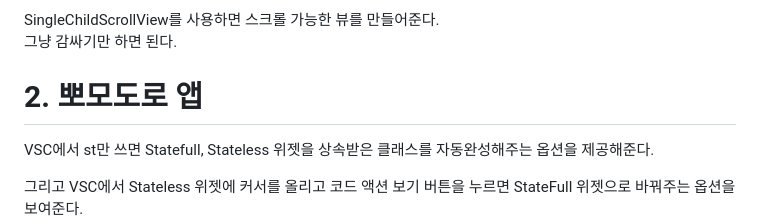
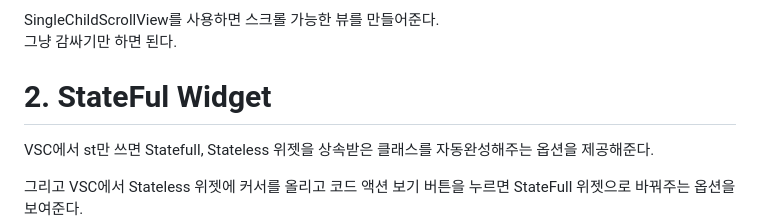
Before and after one commit to arkk200/Flutter, a Markdown page: README.md, the part around the change. GitHub-like rendering.

Commit message:
README.md 챕터 2 제목 수정

```diff
--- a/README.md
+++ b/README.md
@@ -246,7 +246,7 @@ clipBehavior에 Clip.hardEdge 위젯을 주면 오버플로우된 부분이 사
 SingleChildScrollView를 사용하면 스크롤 가능한 뷰를 만들어준다.<br>
 그냥 감싸기만 하면 된다.
 
-# **2. 뽀모도로 앱**
+# **2. StateFul Widget**
 VSC에서 st만 쓰면 Statefull, Stateless 위젯을 상속받은 클래스를 자동완성해주는 옵션을 제공해준다.
 
 그리고 VSC에서 Stateless 위젯에 커서를 올리고 코드 액션 보기 버튼을 누르면 StateFull 위젯으로 바꿔주는 옵션을 보여준다.
```
